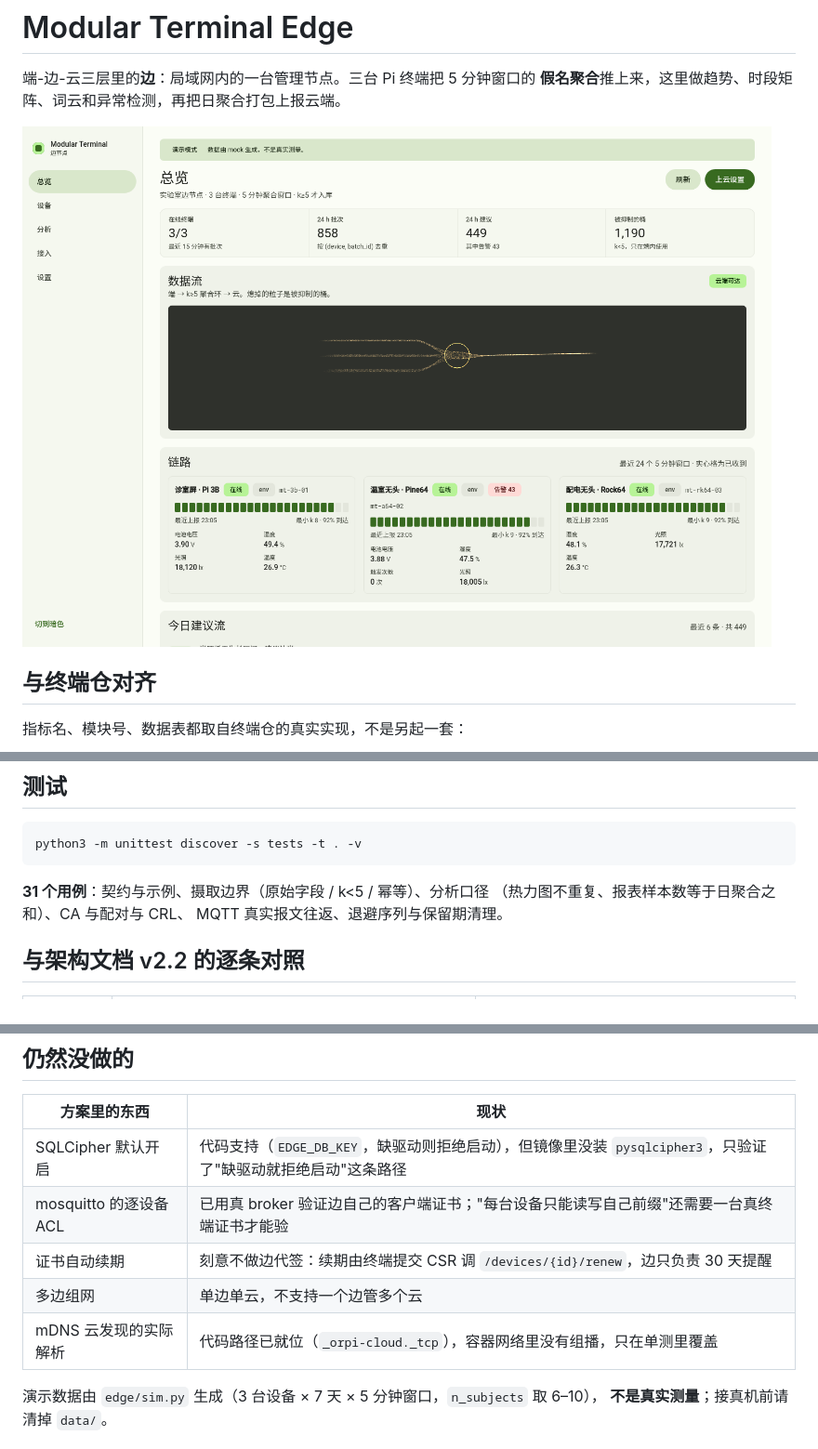
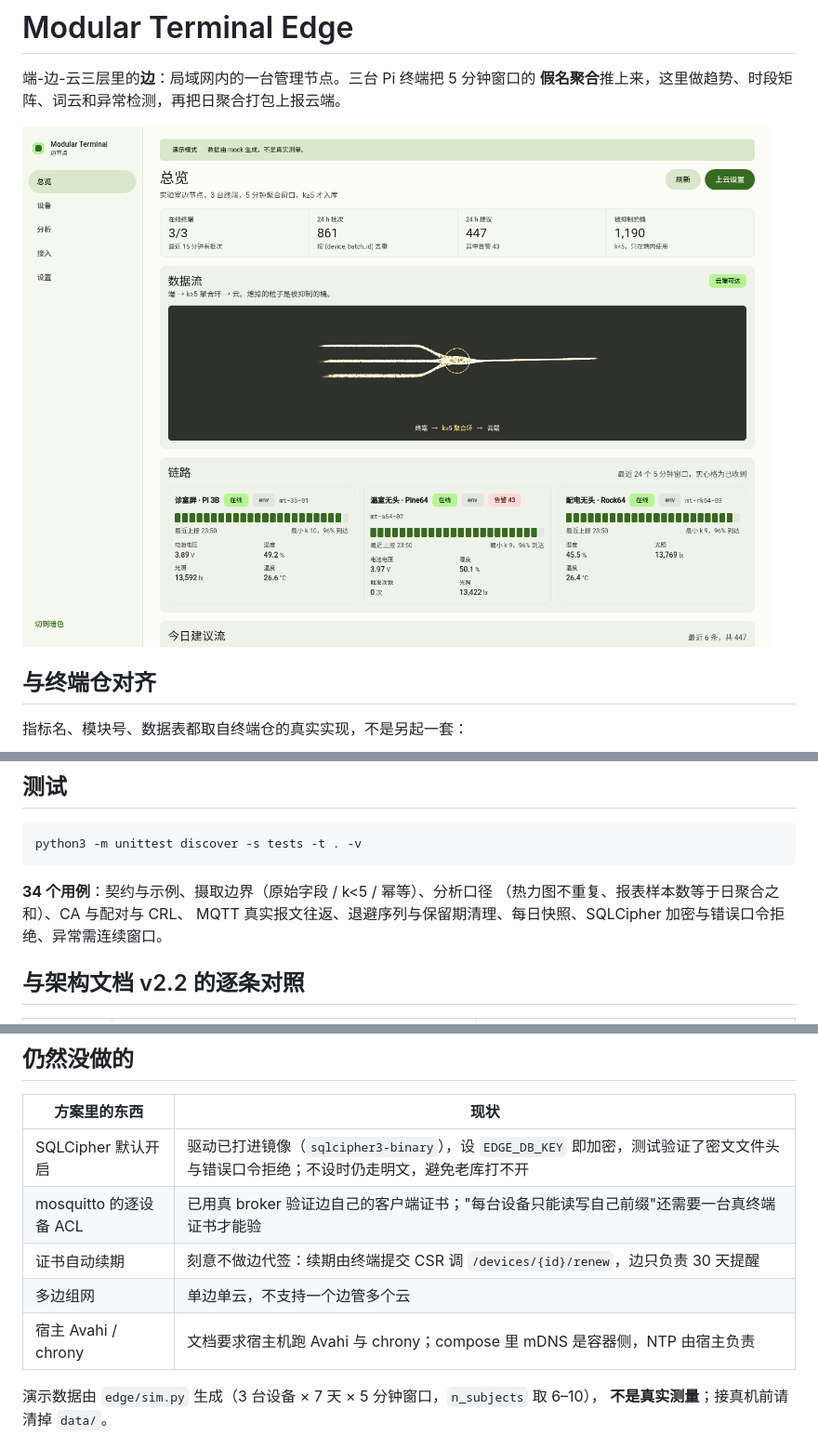
Before and after one commit to Axe665/Multi-Function-ESP32-Pi-Terminal-Edge, a Markdown page: README.md, 3 parts joined by grey strips. Shown at 93% size. GitHub-like rendering; pictures changed too: docs/screenshots/overview.png.

````diff
--- a/README.md
+++ b/README.md
@@ -154,9 +154,9 @@ HTTPS  POST /ingest/telemetry                                   ← 兜底通道
 python3 -m unittest discover -s tests -t . -v
 ```
 
-**31 个用例**：契约与示例、摄取边界（原始字段 / k<5 / 幂等）、分析口径
+**34 个用例**：契约与示例、摄取边界（原始字段 / k<5 / 幂等）、分析口径
 （热力图不重复、报表样本数等于日聚合之和）、CA 与配对与 CRL、
-MQTT 真实报文往返、退避序列与保留期清理。
+MQTT 真实报文往返、退避序列与保留期清理、每日快照、SQLCipher 加密与错误口令拒绝、异常需连续窗口。
 
 ## 与架构文档 v2.2 的逐条对照
 
@@ -177,11 +177,11 @@ MQTT 真实报文往返、退避序列与保留期清理。
 
 | 方案里的东西 | 现状 |
 |---|---|
-| SQLCipher 默认开启 | 代码支持（`EDGE_DB_KEY`，缺驱动则拒绝启动），但镜像里没装 `pysqlcipher3`，只验证了"缺驱动就拒绝启动"这条路径 |
+| SQLCipher 默认开启 | 驱动已打进镜像（`sqlcipher3-binary`），设 `EDGE_DB_KEY` 即加密，测试验证了密文文件头与错误口令拒绝；不设时仍走明文，避免老库打不开 |
 | mosquitto 的逐设备 ACL | 已用真 broker 验证边自己的客户端证书；"每台设备只能读写自己前缀"还需要一台真终端证书才能验 |
 | 证书自动续期 | 刻意不做边代签：续期由终端提交 CSR 调 `/devices/{id}/renew`，边只负责 30 天提醒 |
 | 多边组网 | 单边单云，不支持一个边管多个云 |
-| mDNS 云发现的实际解析 | 代码路径已就位（`_orpi-cloud._tcp`），容器网络里没有组播，只在单测里覆盖 |
+| 宿主 Avahi / chrony | 文档要求宿主机跑 Avahi 与 chrony；compose 里 mDNS 是容器侧，NTP 由宿主负责 |
 
 演示数据由 `edge/sim.py` 生成（3 台设备 × 7 天 × 5 分钟窗口，`n_subjects` 取 6–10），
 **不是真实测量**；接真机前请清掉 `data/`。
````
Also changed, not shown: docs/screenshots/access.png, docs/screenshots/analysis.png, docs/screenshots/devices-detail.png, docs/screenshots/devices.png, 11 other files.
